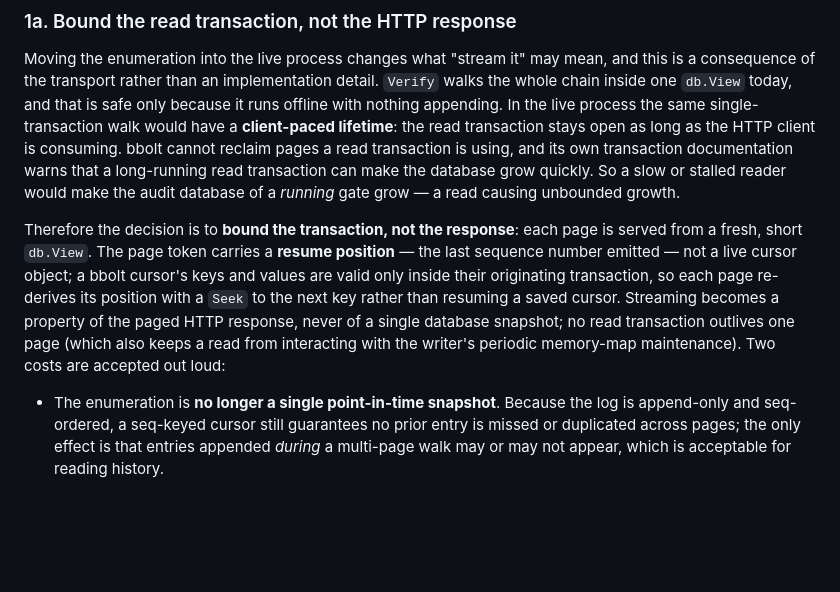
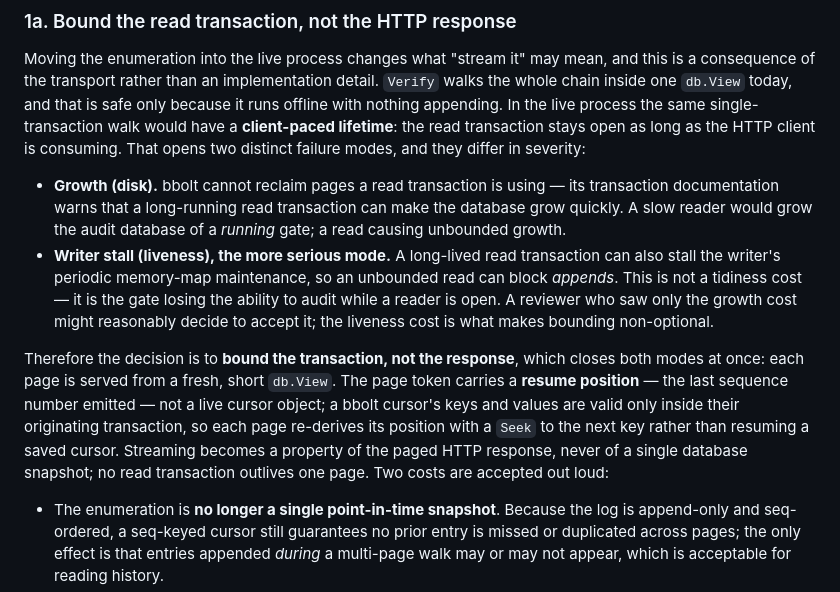
Before and after one commit to yaad-index/darbaan, a Markdown page: adr/0033-audit-log-read-path.md, the part around the change. Rendered like a GitHub page; blank space fills up the shorter version.

Commit message:
docs(adr): 0033 — state both live-read failure modes, ranked
The transaction-bounding decision rested on disk growth alone. Add the more
serious mode: a long-lived read transaction can stall the writer's periodic
re-mmap and block appends — a liveness failure, the gate losing the ability to
audit while a reader is open, not just a large file. A reviewer who saw only
growth might accept it; the liveness cost is what makes bounding non-optional.
Both modes are now recorded so ratification weighs the real worst case.

Part of #292.

```diff
--- a/adr/0033-audit-log-read-path.md
+++ b/adr/0033-audit-log-read-path.md
@@ -66,20 +66,28 @@ this is a consequence of the transport rather than an implementation detail. `Ve
 walks the whole chain inside one `db.View` today, and that is safe only because it
 runs offline with nothing appending. In the live process the same single-transaction
 walk would have a **client-paced lifetime**: the read transaction stays open as long
-as the HTTP client is consuming. bbolt cannot reclaim pages a read transaction is
-using, and its own transaction documentation warns that a long-running read
-transaction can make the database grow quickly. So a slow or stalled reader would
-make the audit database of a *running* gate grow — a read causing unbounded growth.
+as the HTTP client is consuming. That opens two distinct failure modes, and they
+differ in severity:
 
-Therefore the decision is to **bound the transaction, not the response**: each page
-is served from a fresh, short `db.View`. The page token carries a **resume
-position** — the last sequence number emitted — not a live cursor object; a bbolt
-cursor's keys and values are valid only inside their originating transaction, so each
-page re-derives its position with a `Seek` to the next key rather than resuming a
-saved cursor. Streaming becomes a property of the paged HTTP response, never of a
-single database snapshot; no read transaction outlives one page (which also keeps a
-read from interacting with the writer's periodic memory-map maintenance). Two costs
-are accepted out loud:
+- **Growth (disk).** bbolt cannot reclaim pages a read transaction is using — its
+  transaction documentation warns that a long-running read transaction can make the
+  database grow quickly. A slow reader would grow the audit database of a *running*
+  gate; a read causing unbounded growth.
+- **Writer stall (liveness), the more serious mode.** A long-lived read transaction
+  can also stall the writer's periodic memory-map maintenance, so an unbounded read
+  can block *appends*. This is not a tidiness cost — it is the gate losing the ability
+  to audit while a reader is open. A reviewer who saw only the growth cost might
+  reasonably decide to accept it; the liveness cost is what makes bounding
+  non-optional.
+
+Therefore the decision is to **bound the transaction, not the response**, which
+closes both modes at once: each page is served from a fresh, short `db.View`. The
+page token carries a **resume position** — the last sequence number emitted — not a
+live cursor object; a bbolt cursor's keys and values are valid only inside their
+originating transaction, so each page re-derives its position with a `Seek` to the
+next key rather than resuming a saved cursor. Streaming becomes a property of the
+paged HTTP response, never of a single database snapshot; no read transaction
+outlives one page. Two costs are accepted out loud:
 
 - The enumeration is **no longer a single point-in-time snapshot**. Because the log
   is append-only and seq-ordered, a seq-keyed cursor still guarantees no prior entry
```
